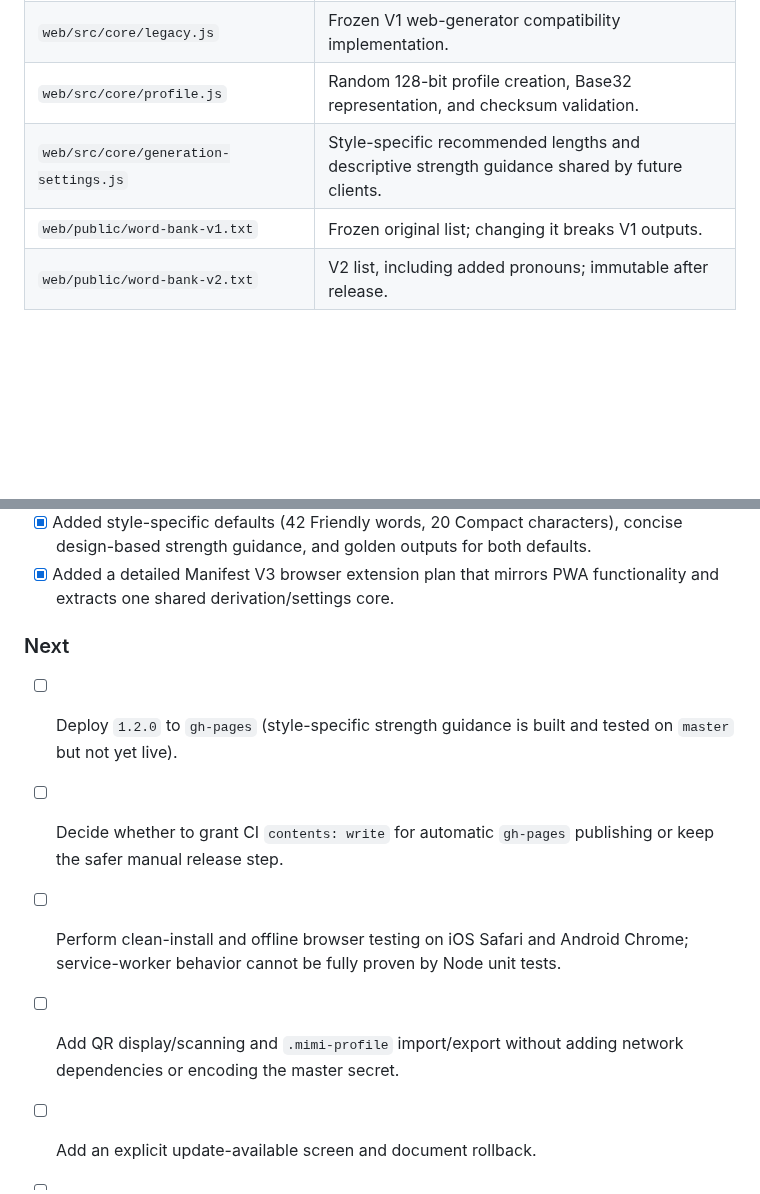
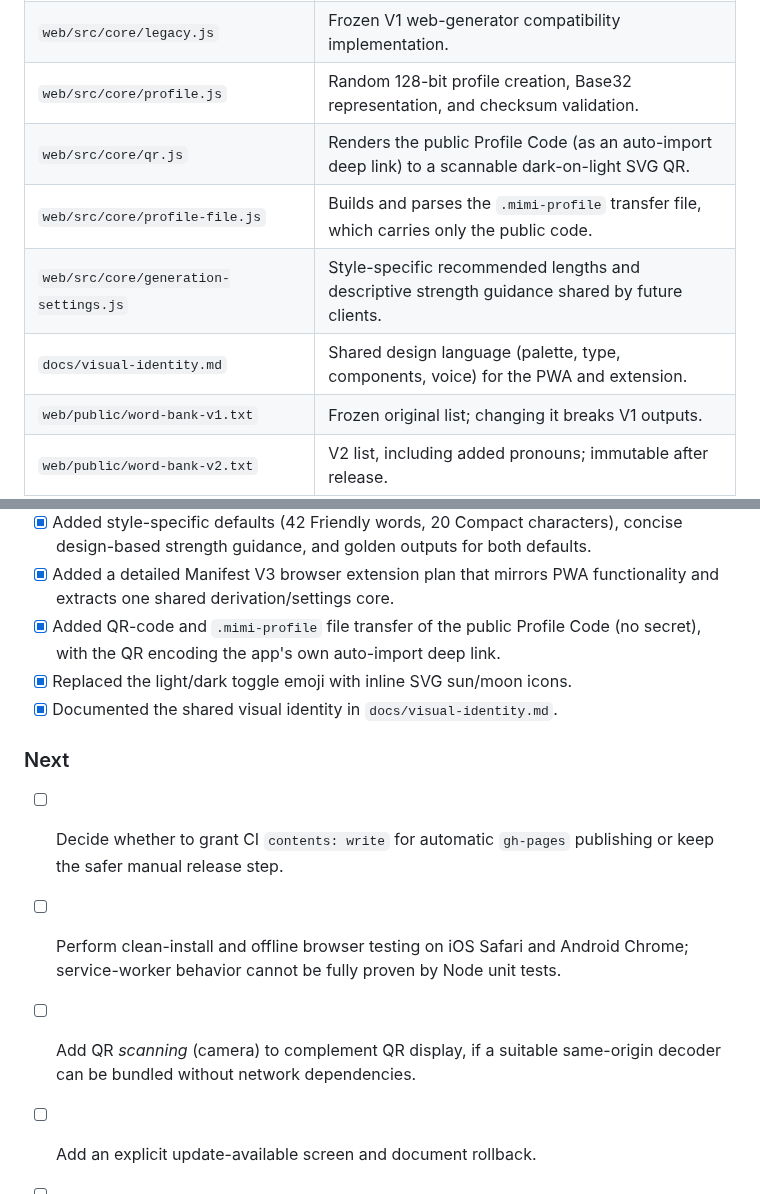
Before and after one commit to austin-pan/mimi, a Markdown page: HANDOFF.md, 2 parts joined by grey strips. Drawn GitHub-style; blank space fills up the shorter version.

```diff
--- a/HANDOFF.md
+++ b/HANDOFF.md
@@ -46,7 +46,10 @@ hardware identifiers.
 | `web/src/core/derive-v2.js` | Argon2id V2 input encoding, deterministic byte expansion, and exact-length word/character formatters. |
 | `web/src/core/legacy.js` | Frozen V1 web-generator compatibility implementation. |
 | `web/src/core/profile.js` | Random 128-bit profile creation, Base32 representation, and checksum validation. |
+| `web/src/core/qr.js` | Renders the public Profile Code (as an auto-import deep link) to a scannable dark-on-light SVG QR. |
+| `web/src/core/profile-file.js` | Builds and parses the `.mimi-profile` transfer file, which carries only the public code. |
 | `web/src/core/generation-settings.js` | Style-specific recommended lengths and descriptive strength guidance shared by future clients. |
+| `docs/visual-identity.md` | Shared design language (palette, type, components, voice) for the PWA and extension. |
 | `web/public/word-bank-v1.txt` | Frozen original list; changing it breaks V1 outputs. |
 | `web/public/word-bank-v2.txt` | V2 list, including added pronouns; immutable after release. |
 | `web/public/service-worker.js` | Same-origin offline shell caching. Bump its cache name for cache-layout changes. |
@@ -185,17 +188,19 @@ that it has.
   concise design-based strength guidance, and golden outputs for both defaults.
 - [x] Added a detailed Manifest V3 browser extension plan that mirrors PWA
   functionality and extracts one shared derivation/settings core.
+- [x] Added QR-code and `.mimi-profile` file transfer of the public Profile Code
+  (no secret), with the QR encoding the app's own auto-import deep link.
+- [x] Replaced the light/dark toggle emoji with inline SVG sun/moon icons.
+- [x] Documented the shared visual identity in `docs/visual-identity.md`.
 
 ### Next
 
-- [ ] Deploy `1.2.0` to `gh-pages` (style-specific strength guidance is built
-  and tested on `master` but not yet live).
 - [ ] Decide whether to grant CI `contents: write` for automatic `gh-pages`
   publishing or keep the safer manual release step.
 - [ ] Perform clean-install and offline browser testing on iOS Safari and Android
   Chrome; service-worker behavior cannot be fully proven by Node unit tests.
-- [ ] Add QR display/scanning and `.mimi-profile` import/export without adding
-  network dependencies or encoding the master secret.
+- [ ] Add QR *scanning* (camera) to complement QR display, if a suitable
+  same-origin decoder can be bundled without network dependencies.
 - [ ] Add an explicit update-available screen and document rollback.
 - [ ] Design a V3 compatibility-policy model for minimum uppercase, digit,
   special, and distinct-special counts without changing released V2 outputs.
```
Also changed, not shown: README.md (+6 -2 lines), docs/visual-identity.md (added, +140 -0 lines).
